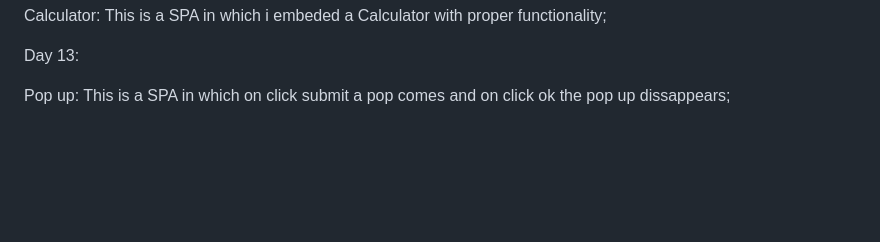
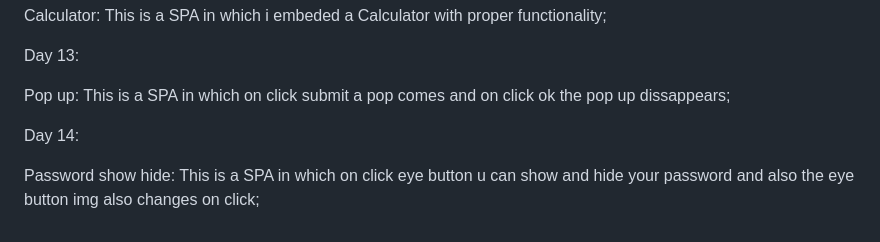
Before and after one commit to yuvraj2singh/20_day_20_projects, a Markdown page: README.md, the part around the change. Drawn GitHub-style; blank space fills up the shorter version.

```diff
--- a/README.md
+++ b/README.md
@@ -53,3 +53,7 @@ Calculator: This is a SPA in which i embeded a Calculator with proper functional
 Day 13:
 
 Pop up: This is a SPA in which on click submit a pop comes and on click ok the pop up dissappears;
+
+Day 14:
+
+Password show hide: This is a SPA in which on click eye button u can show and hide your password and also the eye button img also changes on click;
```
